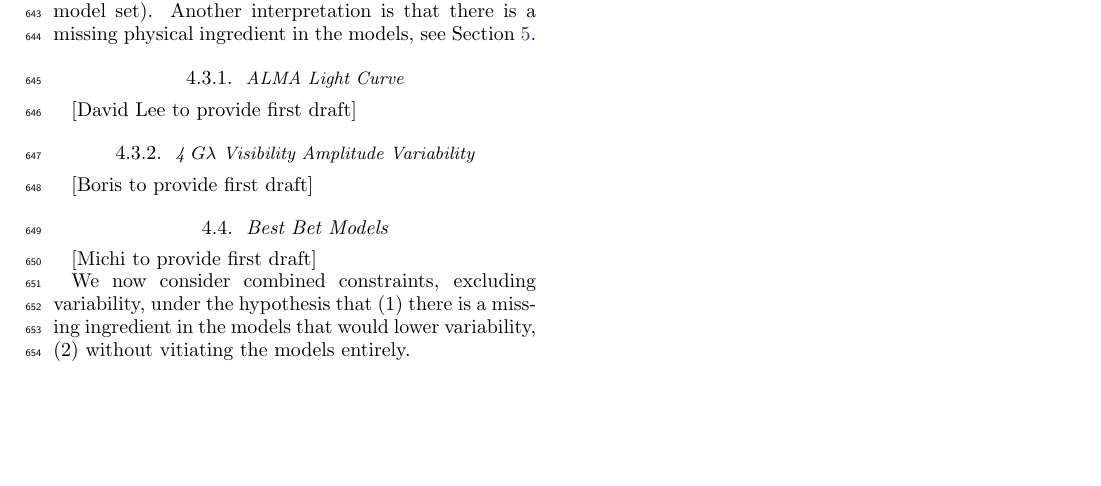
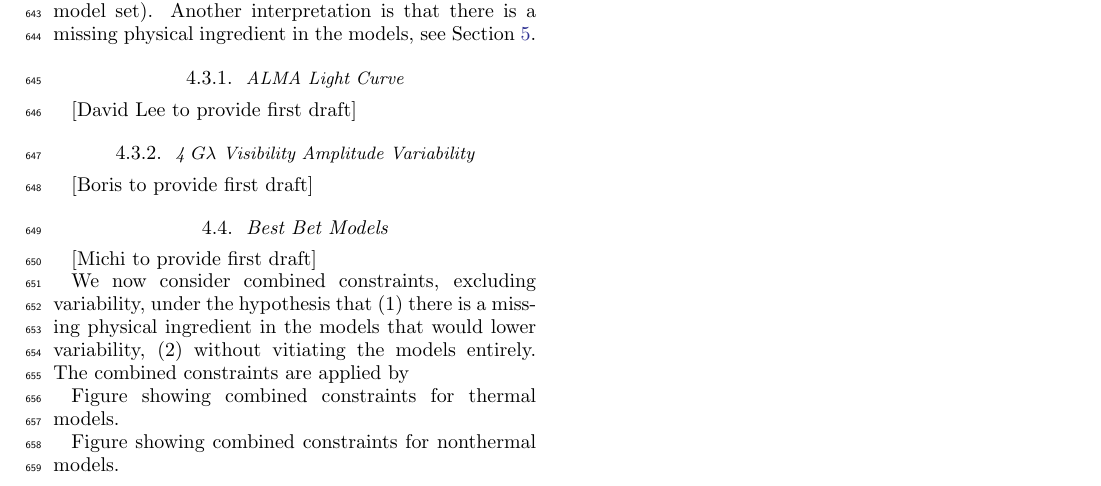
Before and after one commit to rndref/EHT_SGRA5, a LaTeX paper (main.tex, which reads comparisons.tex): part of page 13 of 21, cut so that both start at the same text, the shorter picture padded with empty space. Compiled offline with LaTeX, dvips and Ghostscript.

Commit message:
Updates from Overleaf

```diff
--- a/comparisons.tex
+++ b/comparisons.tex
@@ -216,7 +216,11 @@ If we were to apply the variability constraints directly to the models there wou
 
 [Michi to provide first draft]
 
-We now consider combined constraints, excluding variability, under the hypothesis that (1) there is a missing ingredient in the models that would lower variability, (2) without vitiating the models entirely.
+We now consider combined constraints, excluding variability, under the hypothesis that (1) there is a missing physical ingredient in the models that would lower variability, (2) without vitiating the models entirely.  The combined constraints are applied by
+
+Figure showing combined constraints for thermal models.
+
+Figure showing combined constraints for nonthermal models.
 
 \begin{figure*}
     \centering
```
